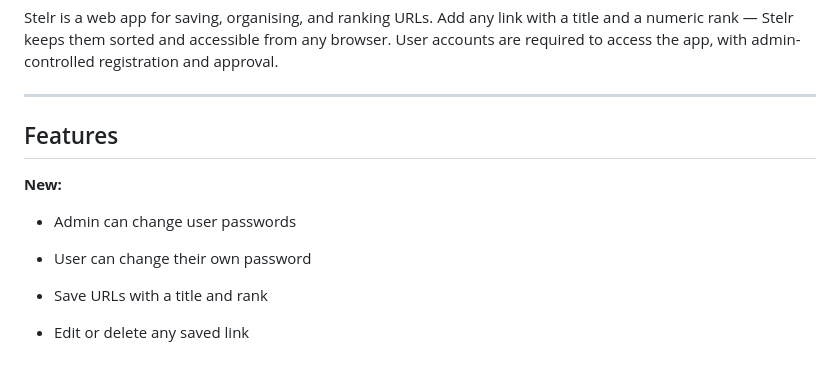
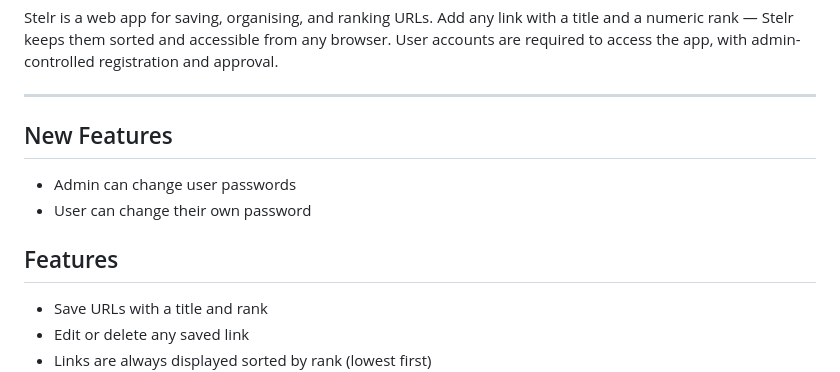
Before and after one commit to garfield-arlene/stelr, a Markdown page: README.md, the part around the change. Rendered like a GitHub page.

Commit message:
Update README formatting

```diff
--- a/README.md
+++ b/README.md
@@ -9,11 +9,12 @@ and approval.
 
 ---
 
-## Features
+## New Features
 
-**New:**
 - Admin can change user passwords
 - User can change their own password
+
+## Features
 
 - Save URLs with a title and rank
 - Edit or delete any saved link
```
